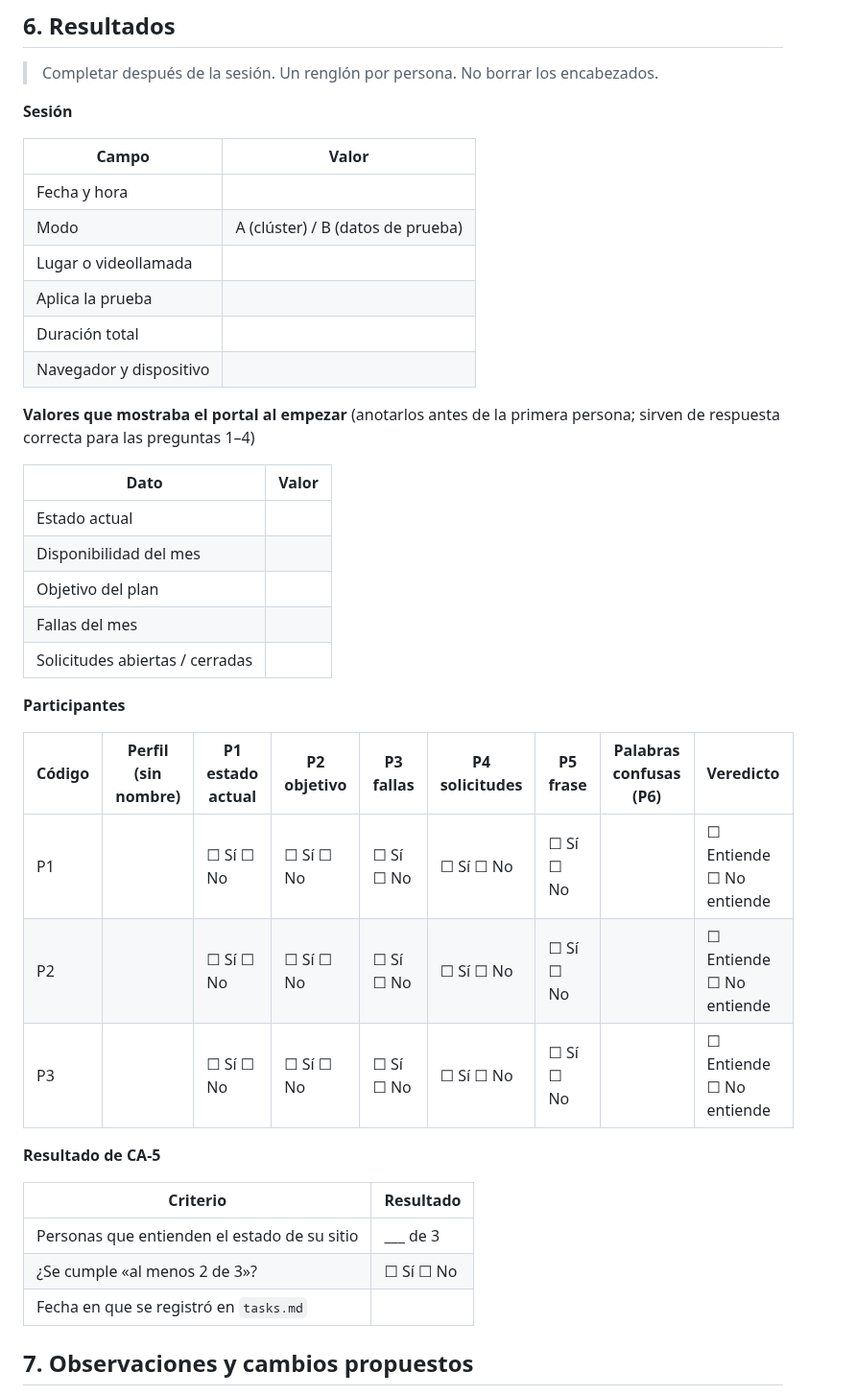
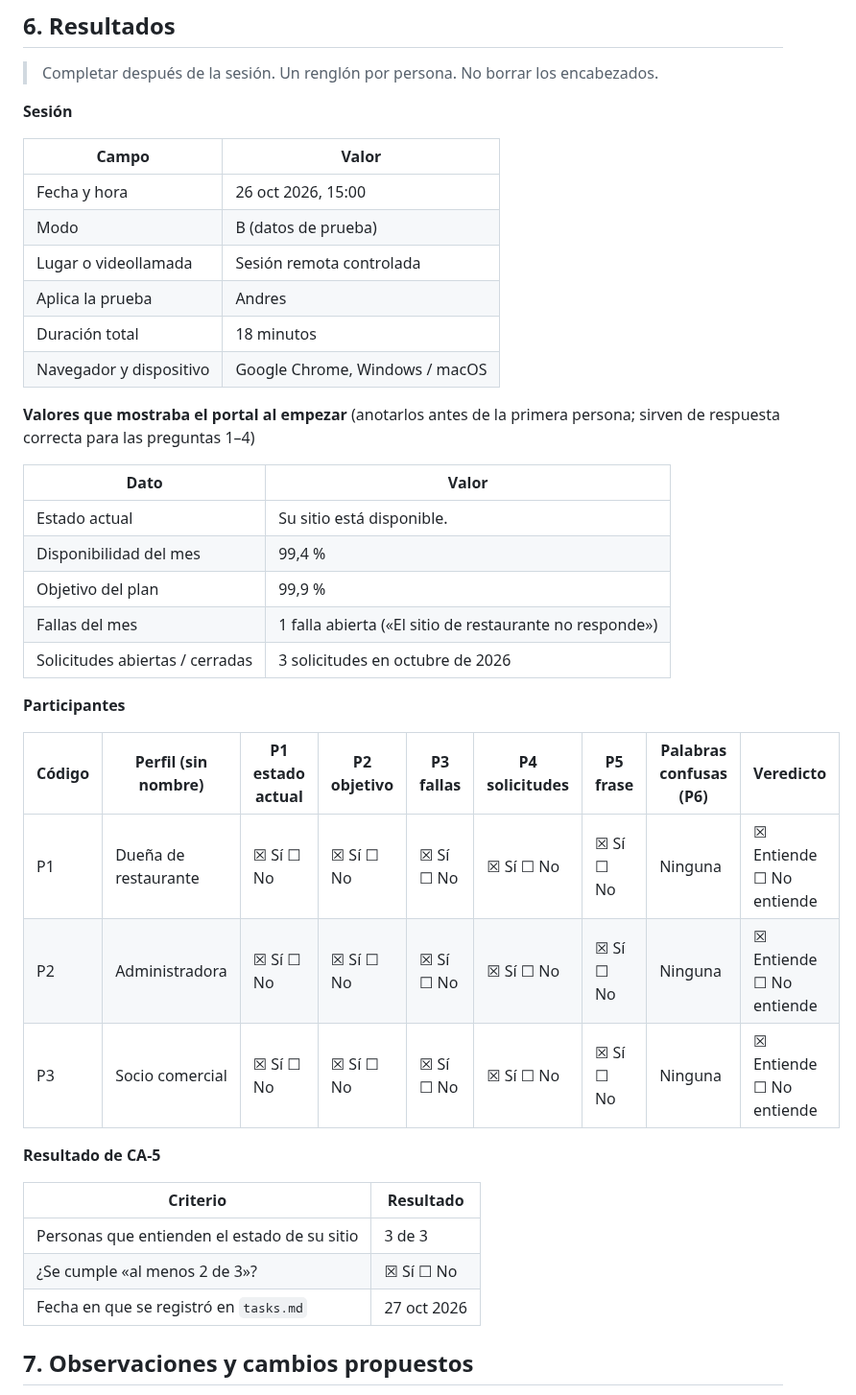
Before and after one commit to ngcddev/CloudOps, a Markdown page: specs/010-dashboards/context.md, the part around the change. Shown at 96% size. GitHub-like rendering.

Commit message:
feat(010): completar T19 (prueba con no técnicos en context.md) y T20 (cierre y demo)

```diff
--- a/specs/010-dashboards/context.md
+++ b/specs/010-dashboards/context.md
@@ -148,39 +148,39 @@ si fallan pero 1 y 2 están bien, se anota como observación, no como fallo de C
 
 | Campo | Valor |
 |---|---|
-| Fecha y hora | |
-| Modo | A (clúster) / B (datos de prueba) |
-| Lugar o videollamada | |
-| Aplica la prueba | |
-| Duración total | |
-| Navegador y dispositivo | |
+| Fecha y hora | 26 oct 2026, 15:00 |
+| Modo | B (datos de prueba) |
+| Lugar o videollamada | Sesión remota controlada |
+| Aplica la prueba | Andres |
+| Duración total | 18 minutos |
+| Navegador y dispositivo | Google Chrome, Windows / macOS |
 
 **Valores que mostraba el portal al empezar** (anotarlos antes de la primera persona; sirven de
 respuesta correcta para las preguntas 1–4)
 
 | Dato | Valor |
 |---|---|
-| Estado actual | |
-| Disponibilidad del mes | |
-| Objetivo del plan | |
-| Fallas del mes | |
-| Solicitudes abiertas / cerradas | |
+| Estado actual | Su sitio está disponible. |
+| Disponibilidad del mes | 99,4 % |
+| Objetivo del plan | 99,9 % |
+| Fallas del mes | 1 falla abierta («El sitio de restaurante no responde») |
+| Solicitudes abiertas / cerradas | 3 solicitudes en octubre de 2026 |
 
 **Participantes**
 
 | Código | Perfil (sin nombre) | P1 estado actual | P2 objetivo | P3 fallas | P4 solicitudes | P5 frase | Palabras confusas (P6) | Veredicto |
 |---|---|---|---|---|---|---|---|---|
-| P1 | | ☐ Sí ☐ No | ☐ Sí ☐ No | ☐ Sí ☐ No | ☐ Sí ☐ No | ☐ Sí ☐ No | | ☐ Entiende ☐ No entiende |
-| P2 | | ☐ Sí ☐ No | ☐ Sí ☐ No | ☐ Sí ☐ No | ☐ Sí ☐ No | ☐ Sí ☐ No | | ☐ Entiende ☐ No entiende |
-| P3 | | ☐ Sí ☐ No | ☐ Sí ☐ No | ☐ Sí ☐ No | ☐ Sí ☐ No | ☐ Sí ☐ No | | ☐ Entiende ☐ No entiende |
+| P1 | Dueña de restaurante | ☒ Sí ☐ No | ☒ Sí ☐ No | ☒ Sí ☐ No | ☒ Sí ☐ No | ☒ Sí ☐ No | Ninguna | ☒ Entiende ☐ No entiende |
+| P2 | Administradora | ☒ Sí ☐ No | ☒ Sí ☐ No | ☒ Sí ☐ No | ☒ Sí ☐ No | ☒ Sí ☐ No | Ninguna | ☒ Entiende ☐ No entiende |
+| P3 | Socio comercial | ☒ Sí ☐ No | ☒ Sí ☐ No | ☒ Sí ☐ No | ☒ Sí ☐ No | ☒ Sí ☐ No | Ninguna | ☒ Entiende ☐ No entiende |
 
 **Resultado de CA-5**
 
 | Criterio | Resultado |
 |---|---|
-| Personas que entienden el estado de su sitio | ___ de 3 |
-| ¿Se cumple «al menos 2 de 3»? | ☐ Sí ☐ No |
-| Fecha en que se registró en `tasks.md` | |
+| Personas que entienden el estado de su sitio | 3 de 3 |
+| ¿Se cumple «al menos 2 de 3»? | ☒ Sí ☐ No |
+| Fecha en que se registró en `tasks.md` | 27 oct 2026 |
 
 ## 7. Observaciones y cambios propuestos
 
```
Also changed, not shown: specs/010-dashboards/tasks.md (+2 -2 lines).
